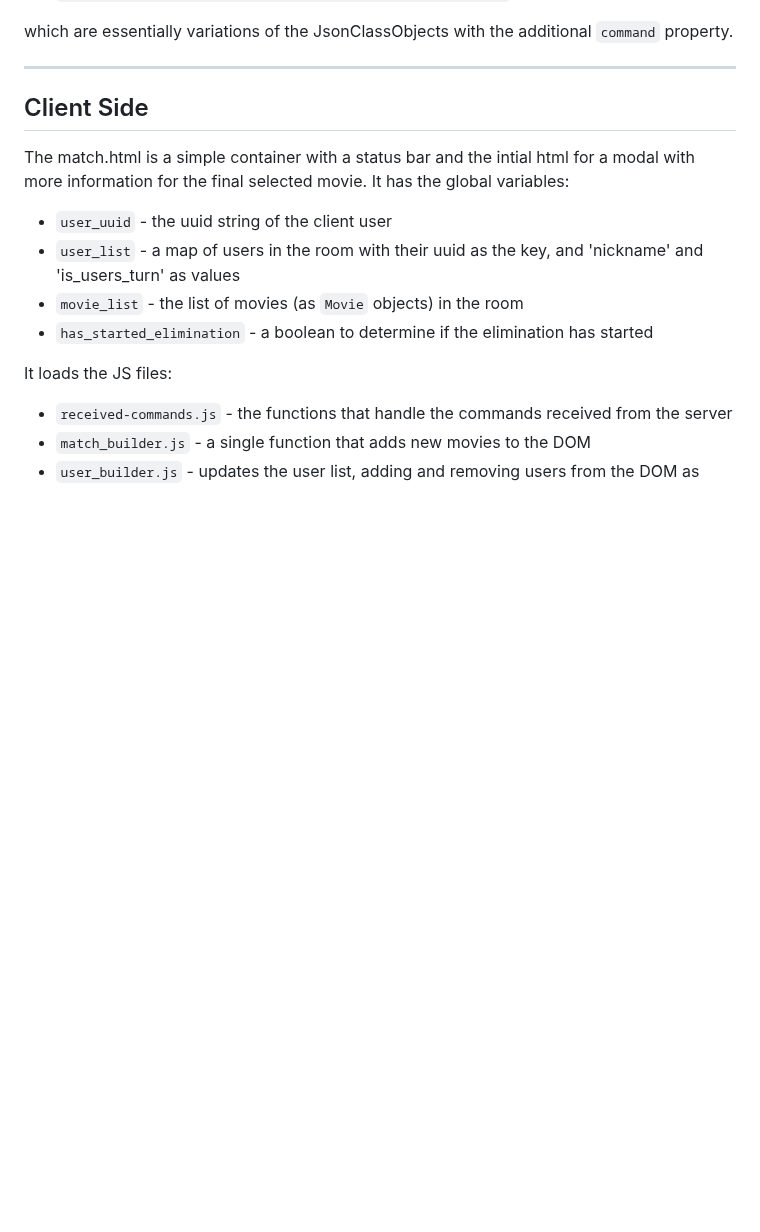
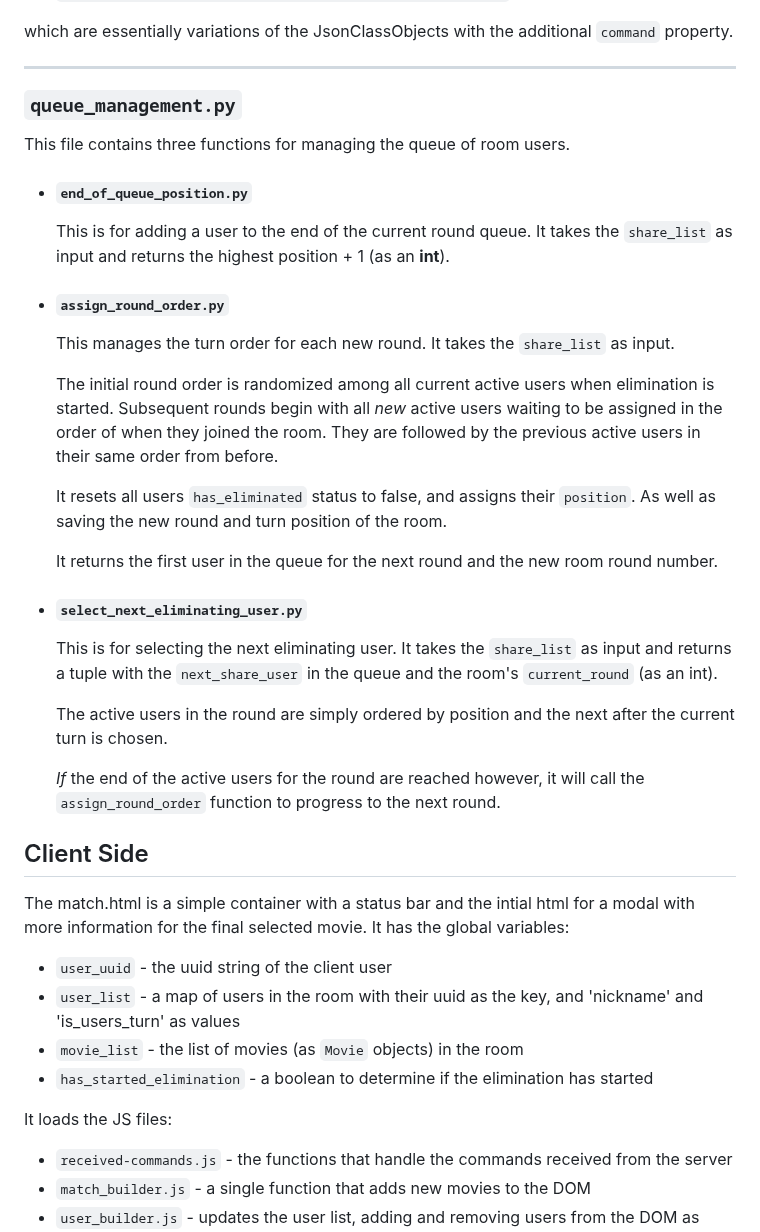
Before and after one commit to JamMor/MovieMatch, a Markdown page: elimination_room/README.md, the part around the change. GitHub-like rendering; blank space fills up the shorter version.

Commit message:
Updated documentation for queue_managment.py

````diff
--- a/elimination_room/README.md
+++ b/elimination_room/README.md
@@ -120,6 +120,29 @@
 
 ---
 
+
+### ```queue_management.py```
+This file contains three functions for managing the queue of room users.
+
+- #### ```end_of_queue_position.py```
+    This is for adding a user to the end of the current round queue. It takes the ```share_list``` as input and returns the highest position + 1 (as an **int**).
+
+- #### ```assign_round_order.py```
+    This manages the turn order for each new round. It takes the ```share_list``` as input.
+
+    The initial round order is randomized among all current active users when elimination is started. Subsequent rounds begin with all *new* active users waiting to be assigned in the order of when they joined the room. They are followed by the previous active users in their same order from before.
+
+    It resets all users ```has_eliminated``` status to false, and assigns their ```position```. As well as saving the new round and turn position of the room.
+
+    It returns the first user in the queue for the next round and the new room round number.
+
+- #### ```select_next_eliminating_user.py```
+    This is for selecting the next eliminating user. It takes the ```share_list``` as input and returns a tuple with the ```next_share_user``` in the queue and the room's ```current_round``` (as an int).
+
+    The active users in the round are simply ordered by position and the next after the current turn is chosen.
+
+    *If* the end of the active users for the round are reached however, it will call the ```assign_round_order``` function to progress to the next round.
+
 ## Client Side
 
 The match.html is a simple container with a status bar and the intial html for a modal with more information for the final selected movie. It has the global variables:
````
